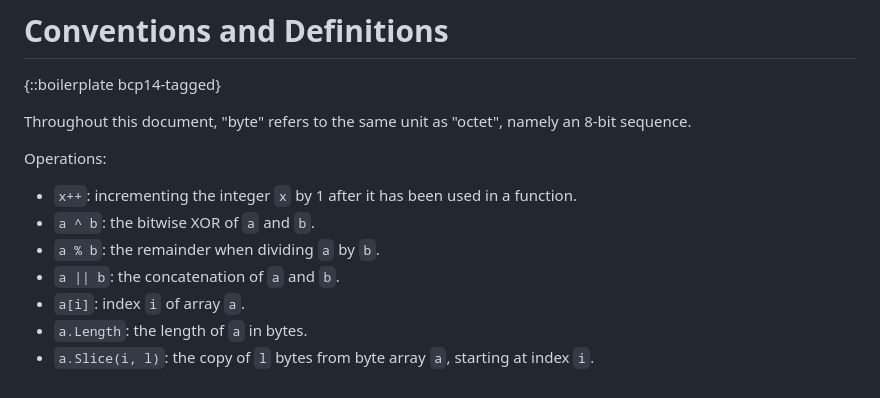
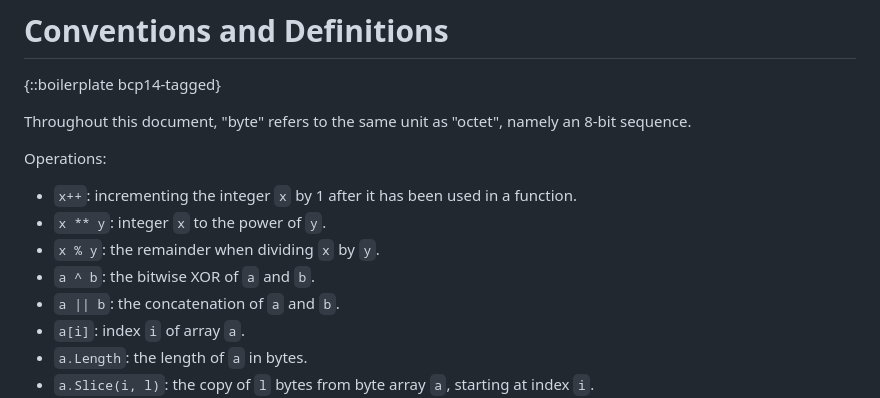
Before and after one commit to samuel-lucas6/draft-lucas-bkdf, a Markdown page: draft-lucas-bkdf.md, the part around one of its changes. GitHub-like rendering.

Commit message:
Define the exponentiation operator

```diff
--- a/draft-lucas-bkdf.md
+++ b/draft-lucas-bkdf.md
@@ -199,8 +199,9 @@ Throughout this document, "byte" refers to the same unit as "octet", namely an 8
 Operations:
 
 - `x++`: incrementing the integer `x` by 1 after it has been used in a function.
+- `x ** y`: integer `x` to the power of `y`.
+- `x % y`: the remainder when dividing `x` by `y`.
 - `a ^ b`: the bitwise XOR of `a` and `b`.
-- `a % b`: the remainder when dividing `a` by `b`.
 - `a || b`: the concatenation of `a` and `b`.
 - `a[i]`: index `i` of array `a`.
 - `a.Length`: the length of `a` in bytes.
```
Also changed, not shown: other parts of draft-lucas-bkdf.md (+2 -2 lines).
